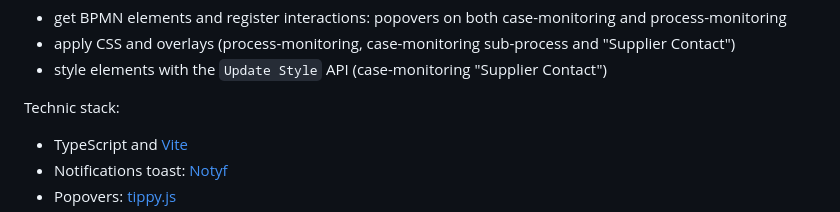
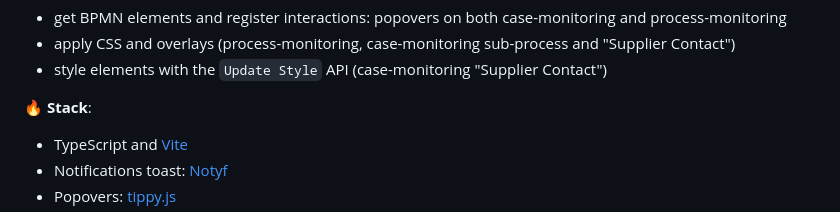
Before and after one commit to process-analytics/bonita-day-demo-2023, a Markdown page: README.md, the part around the change. Rendered like a GitHub page.

Commit message:
docs: fix typo in README (#98)
About the technical stack. Use emoji instead of words.

```diff
--- a/README.md
+++ b/README.md
@@ -14,7 +14,7 @@ Content:
 - apply CSS and overlays (process-monitoring, case-monitoring sub-process and "Supplier Contact")
 - style elements with the `Update Style` API (case-monitoring "Supplier Contact")
 
-Technic stack:
+**🔥 Stack**:
 - TypeScript and [Vite](https://vitejs.dev/)
 - Notifications toast: [Notyf](https://carlosroso.com/notyf/)
 - Popovers: [tippy.js](https://atomiks.github.io/tippyjs/)
```
